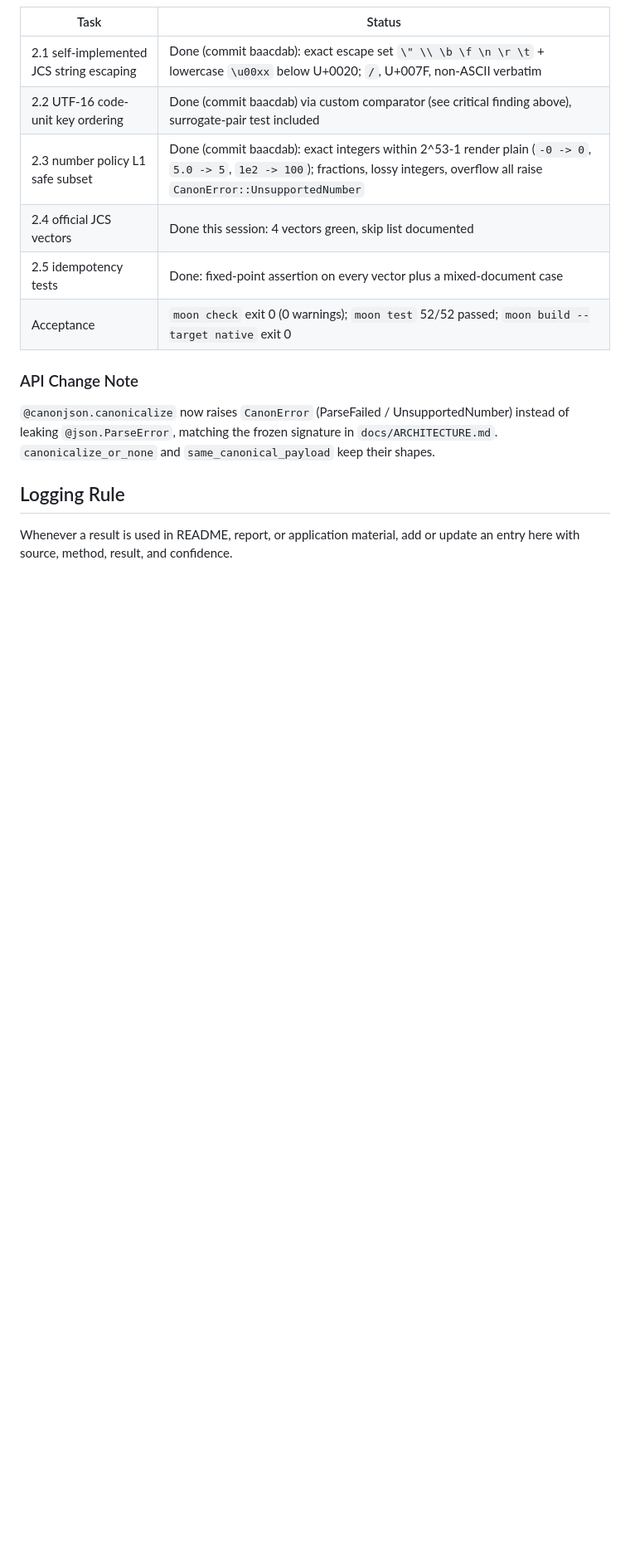
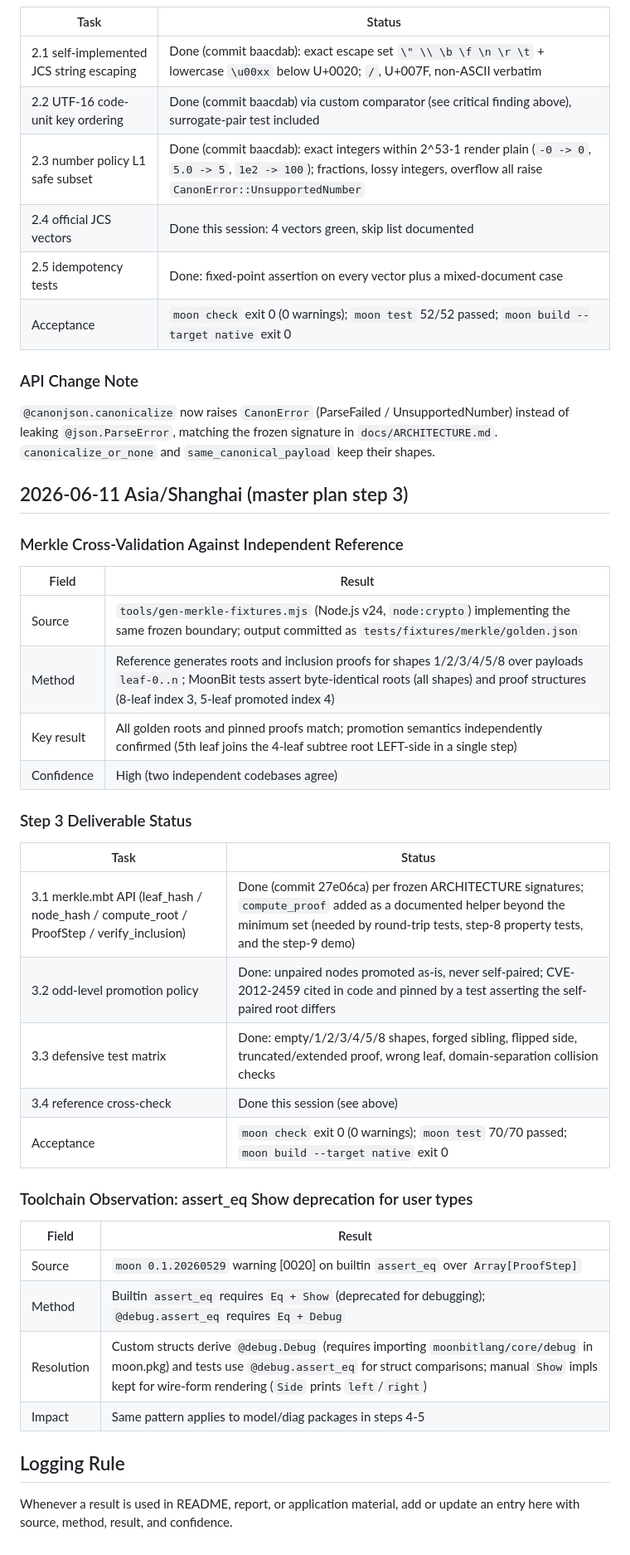
Before and after one commit to wenlittle/MoonEvidence, a Markdown page: docs/records/RESULTS_LOG.md, the part around the change. Shown at 83% size. Rendered like a GitHub page; blank space fills up the shorter version.

Commit message:
docs(records): log step 3 merkle cross-validation and deliverable status
Co-authored-by: Cursor <cursoragent@cursor.com>

```diff
--- a/docs/records/RESULTS_LOG.md
+++ b/docs/records/RESULTS_LOG.md
@@ -189,6 +189,36 @@ This file records measured results, source checks, and environment status. Keep
 
 `@canonjson.canonicalize` now raises `CanonError` (ParseFailed / UnsupportedNumber) instead of leaking `@json.ParseError`, matching the frozen signature in `docs/ARCHITECTURE.md`. `canonicalize_or_none` and `same_canonical_payload` keep their shapes.
 
+## 2026-06-11 Asia/Shanghai (master plan step 3)
+
+### Merkle Cross-Validation Against Independent Reference
+
+| Field | Result |
+| --- | --- |
+| Source | `tools/gen-merkle-fixtures.mjs` (Node.js v24, `node:crypto`) implementing the same frozen boundary; output committed as `tests/fixtures/merkle/golden.json` |
+| Method | Reference generates roots and inclusion proofs for shapes 1/2/3/4/5/8 over payloads `leaf-0..n`; MoonBit tests assert byte-identical roots (all shapes) and proof structures (8-leaf index 3, 5-leaf promoted index 4) |
+| Key result | All golden roots and pinned proofs match; promotion semantics independently confirmed (5th leaf joins the 4-leaf subtree root LEFT-side in a single step) |
+| Confidence | High (two independent codebases agree) |
+
+### Step 3 Deliverable Status
+
+| Task | Status |
+| --- | --- |
+| 3.1 merkle.mbt API (leaf_hash / node_hash / compute_root / ProofStep / verify_inclusion) | Done (commit 27e06ca) per frozen ARCHITECTURE signatures; `compute_proof` added as a documented helper beyond the minimum set (needed by round-trip tests, step-8 property tests, and the step-9 demo) |
+| 3.2 odd-level promotion policy | Done: unpaired nodes promoted as-is, never self-paired; CVE-2012-2459 cited in code and pinned by a test asserting the self-paired root differs |
+| 3.3 defensive test matrix | Done: empty/1/2/3/4/5/8 shapes, forged sibling, flipped side, truncated/extended proof, wrong leaf, domain-separation collision checks |
+| 3.4 reference cross-check | Done this session (see above) |
+| Acceptance | `moon check` exit 0 (0 warnings); `moon test` 70/70 passed; `moon build --target native` exit 0 |
+
+### Toolchain Observation: assert_eq Show deprecation for user types
+
+| Field | Result |
+| --- | --- |
+| Source | `moon 0.1.20260529` warning [0020] on builtin `assert_eq` over `Array[ProofStep]` |
+| Method | Builtin `assert_eq` requires `Eq + Show` (deprecated for debugging); `@debug.assert_eq` requires `Eq + Debug` |
+| Resolution | Custom structs derive `@debug.Debug` (requires importing `moonbitlang/core/debug` in moon.pkg) and tests use `@debug.assert_eq` for struct comparisons; manual `Show` impls kept for wire-form rendering (`Side` prints `left`/`right`) |
+| Impact | Same pattern applies to model/diag packages in steps 4-5 |
+
 ## Logging Rule
 
 Whenever a result is used in README, report, or application material, add or update an entry here with source, method, result, and confidence.
```
